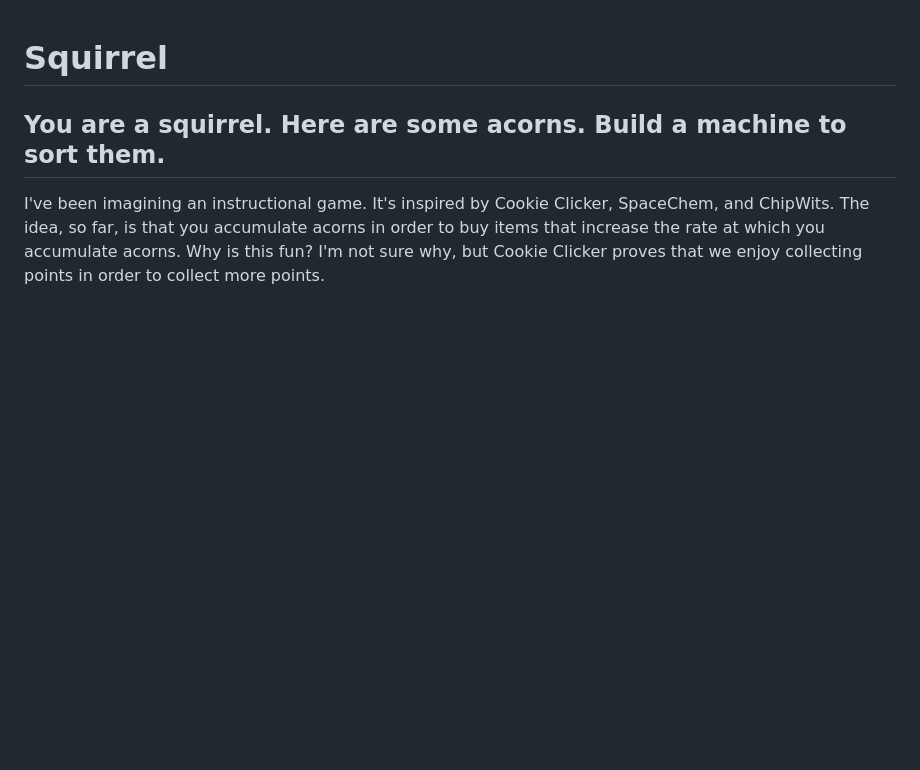
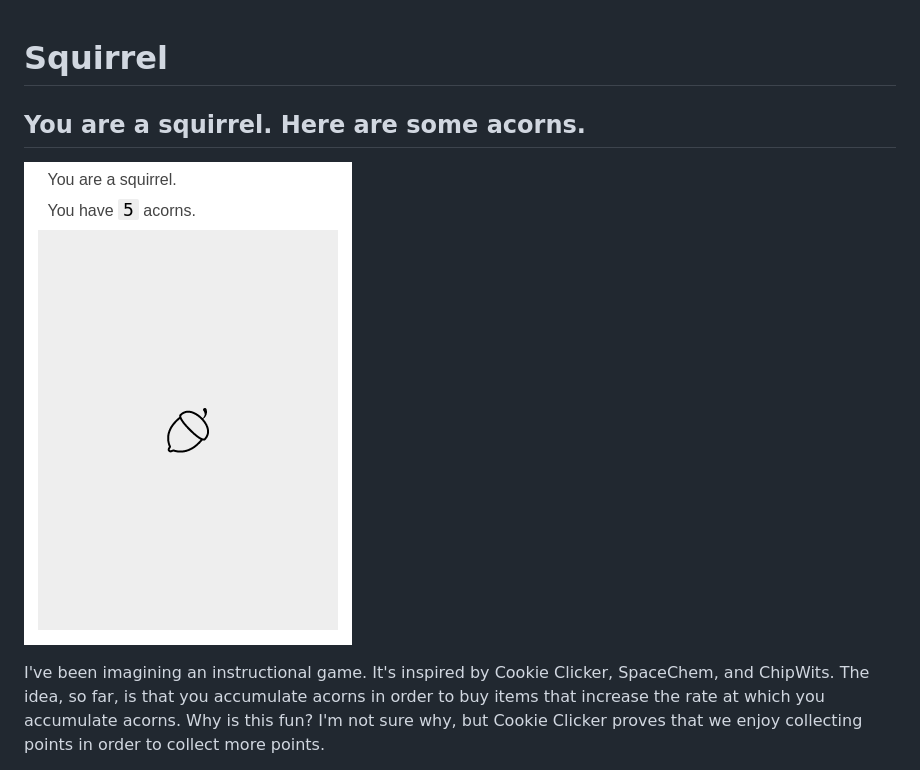
Before and after one commit to michaellaszlo/squirrel, a Markdown page: README.md, the part around the change. Drawn GitHub-style; pictures changed too: screenshot.png (added); blank space fills up the shorter version.

Commit message:
Grab screenshot and add to README

```diff
--- a/README.md
+++ b/README.md
@@ -1,6 +1,8 @@
 # Squirrel
 
-## You are a squirrel. Here are some acorns. Build a machine to sort them.
+## You are a squirrel. Here are some acorns.
+
+![You are a squirrel. Here are some acorns](https://github.com/michaellaszlo/squirrel/blob/master/screenshot.png)
 
 I've been imagining an instructional game. It's inspired by Cookie
 Clicker, SpaceChem, and ChipWits. The idea, so far, is that you accumulate
```
